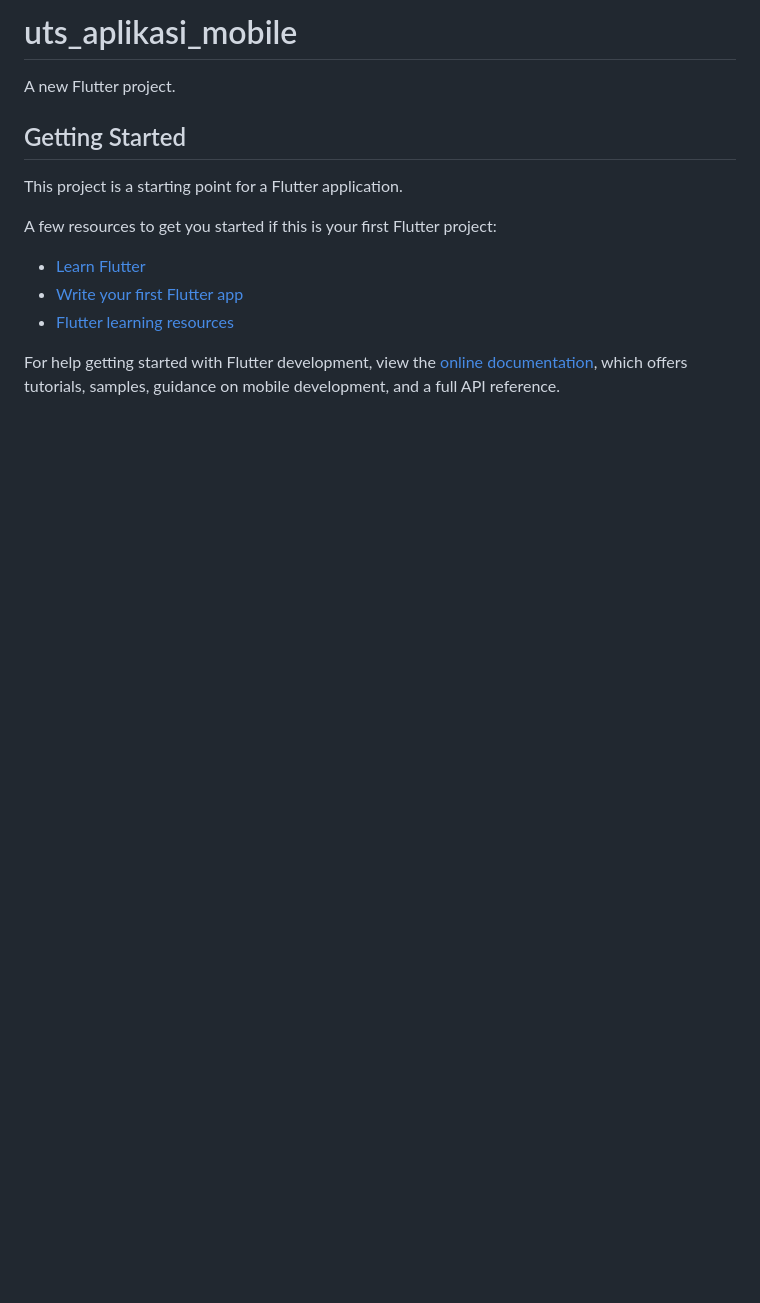
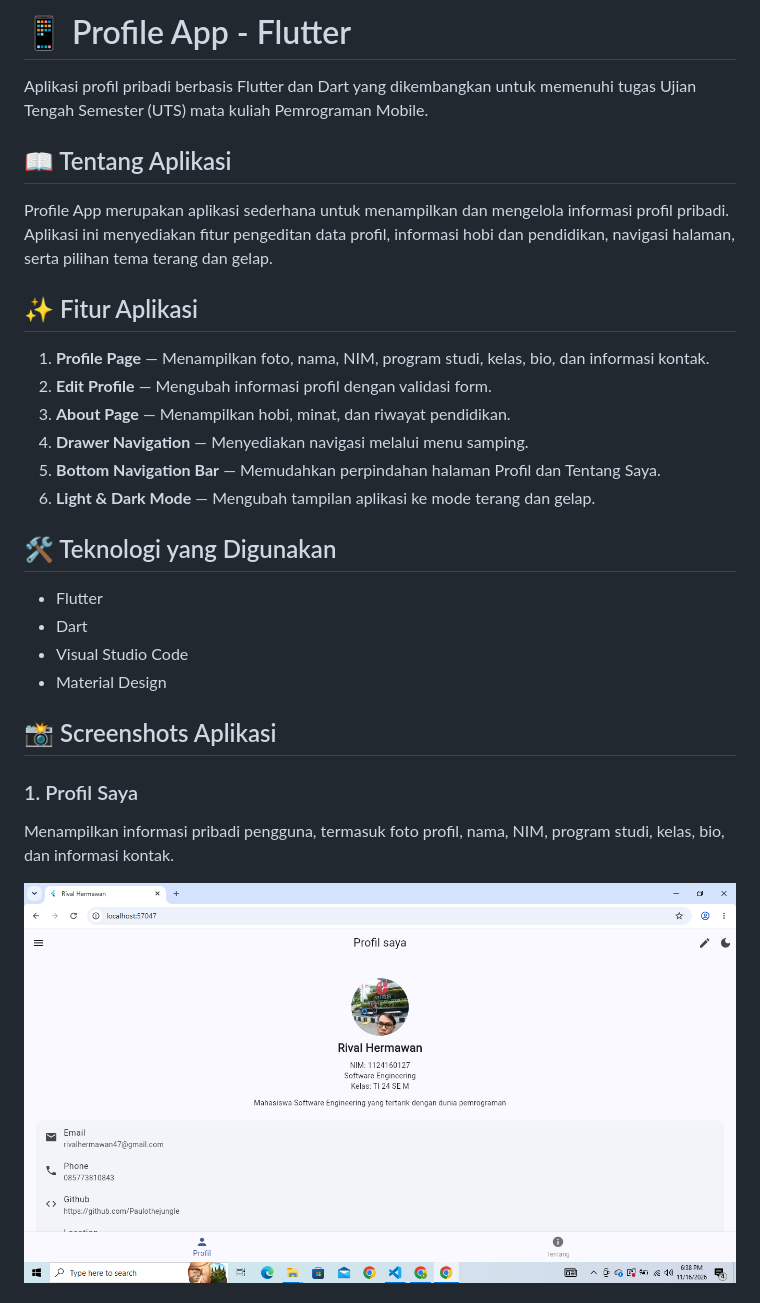
Before and after one commit to Paulothejungle/uts_aplikasi_mobile, a Markdown page: README.md, the part around one of its changes. Drawn GitHub-style; pictures changed too: screenshots/profil.png (added); blank space fills up the shorter version.

```diff
--- a/README.md
+++ b/README.md
@@ -1,17 +1,32 @@
-# uts_aplikasi_mobile
+# 📱 Profile App - Flutter
 
-A new Flutter project.
+Aplikasi profil pribadi berbasis Flutter dan Dart yang dikembangkan untuk memenuhi tugas Ujian Tengah Semester (UTS) mata kuliah Pemrograman Mobile.
 
-## Getting Started
+## 📖 Tentang Aplikasi
 
-This project is a starting point for a Flutter application.
+Profile App merupakan aplikasi sederhana untuk menampilkan dan mengelola informasi profil pribadi. Aplikasi ini menyediakan fitur pengeditan data profil, informasi hobi dan pendidikan, navigasi halaman, serta pilihan tema terang dan gelap.
 
-A few resources to get you started if this is your first Flutter project:
+## ✨ Fitur Aplikasi
 
-- [Learn Flutter](https://docs.flutter.dev/get-started/learn-flutter)
-- [Write your first Flutter app](https://docs.flutter.dev/get-started/codelab)
-- [Flutter learning resources](https://docs.flutter.dev/reference/learning-resources)
+1. **Profile Page** — Menampilkan foto, nama, NIM, program studi, kelas, bio, dan informasi kontak.
+2. **Edit Profile** — Mengubah informasi profil dengan validasi form.
+3. **About Page** — Menampilkan hobi, minat, dan riwayat pendidikan.
+4. **Drawer Navigation** — Menyediakan navigasi melalui menu samping.
+5. **Bottom Navigation Bar** — Memudahkan perpindahan halaman Profil dan Tentang Saya.
+6. **Light & Dark Mode** — Mengubah tampilan aplikasi ke mode terang dan gelap.
 
-For help getting started with Flutter development, view the
-[online documentation](https://docs.flutter.dev/), which offers tutorials,
-samples, guidance on mobile development, and a full API reference.
+## 🛠️ Teknologi yang Digunakan
+
+- Flutter
+- Dart
+- Visual Studio Code
+- Material Design
+
+## 📸 Screenshots Aplikasi
+
+### 1. Profil Saya
+
+Menampilkan informasi pribadi pengguna, termasuk foto profil, nama, NIM, program studi, kelas, bio, dan informasi kontak.
+
+![Profil Saya](screenshots/profil.png)
+
```
Also changed, not shown: other parts of README.md (+139 -0 lines), screenshots/dar-mode.png (added), screenshots/drawer.png (added), screenshots/edit-profil.png (added), screenshots/tentang-saya.png (added).
